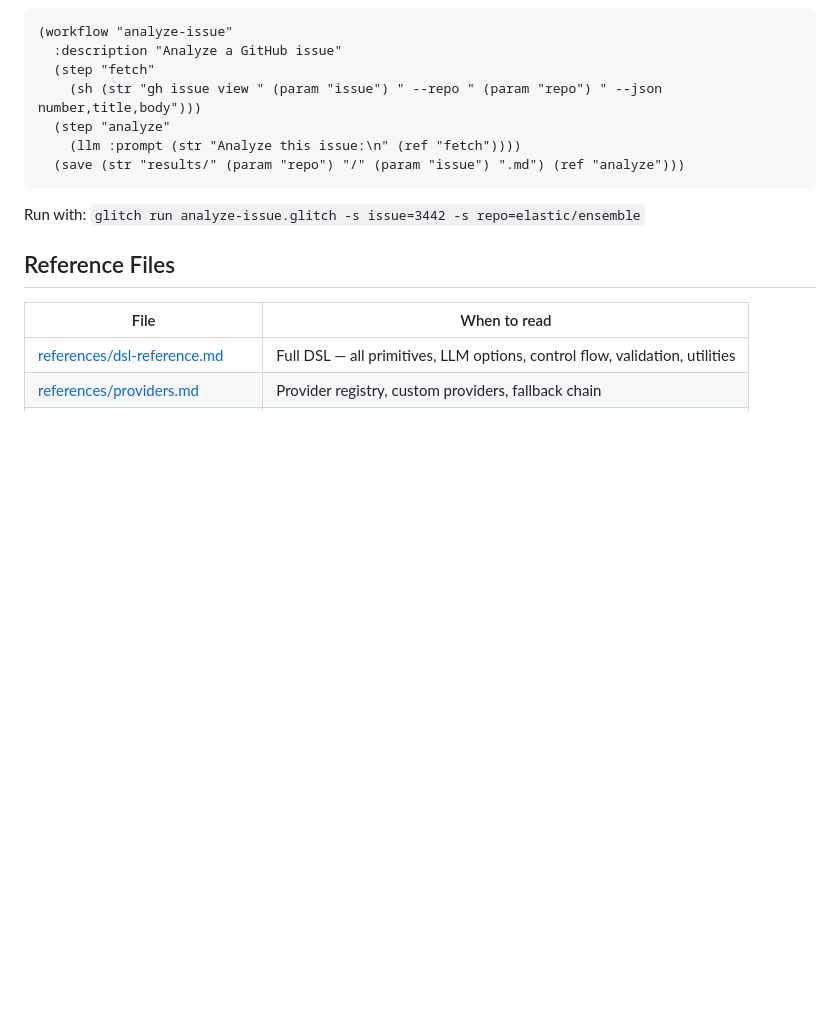
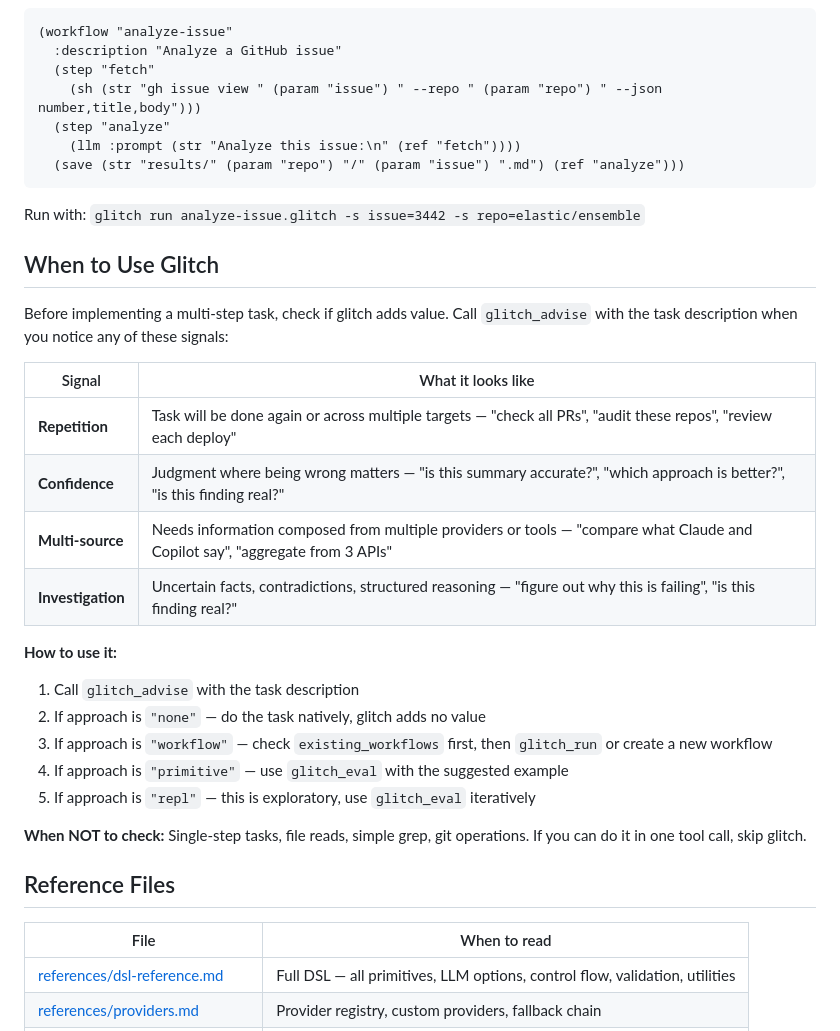
Before and after one commit to 8op-org/gl1tch, a Markdown page: skills/glitch/SKILL.md, the part around the change. Rendered like a GitHub page; blank space fills up the shorter version.

Commit message:
feat: add agent intuition section to glitch skill
Teaches agents when to use glitch by documenting the four key signals
(repetition, confidence, multi-source, investigation) and the glitch_advise
decision flow, so agents skip glitch for simple one-call tasks and invoke
it when it genuinely adds value.

Co-Authored-By: Claude Sonnet 4.6 <noreply@anthropic.com>

```diff
--- a/skills/glitch/SKILL.md
+++ b/skills/glitch/SKILL.md
@@ -147,6 +147,27 @@ For the full DSL — all primitives, LLM options, control flow, validation, and
 
 Run with: `glitch run analyze-issue.glitch -s issue=3442 -s repo=elastic/ensemble`
 
+## When to Use Glitch
+
+Before implementing a multi-step task, check if glitch adds value. Call `glitch_advise` with the task description when you notice any of these signals:
+
+| Signal | What it looks like |
+|--------|--------------------|
+| **Repetition** | Task will be done again or across multiple targets — "check all PRs", "audit these repos", "review each deploy" |
+| **Confidence** | Judgment where being wrong matters — "is this summary accurate?", "which approach is better?", "is this finding real?" |
+| **Multi-source** | Needs information composed from multiple providers or tools — "compare what Claude and Copilot say", "aggregate from 3 APIs" |
+| **Investigation** | Uncertain facts, contradictions, structured reasoning — "figure out why this is failing", "is this finding real?" |
+
+**How to use it:**
+
+1. Call `glitch_advise` with the task description
+2. If approach is `"none"` — do the task natively, glitch adds no value
+3. If approach is `"workflow"` — check `existing_workflows` first, then `glitch_run` or create a new workflow
+4. If approach is `"primitive"` — use `glitch_eval` with the suggested example
+5. If approach is `"repl"` — this is exploratory, use `glitch_eval` iteratively
+
+**When NOT to check:** Single-step tasks, file reads, simple grep, git operations. If you can do it in one tool call, skip glitch.
+
 ## Reference Files
 
 | File | When to read |
```
